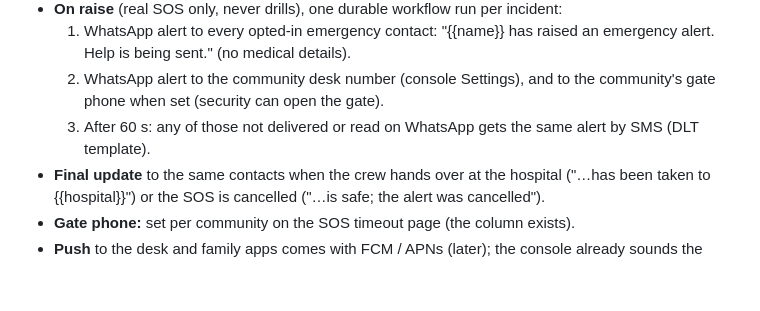
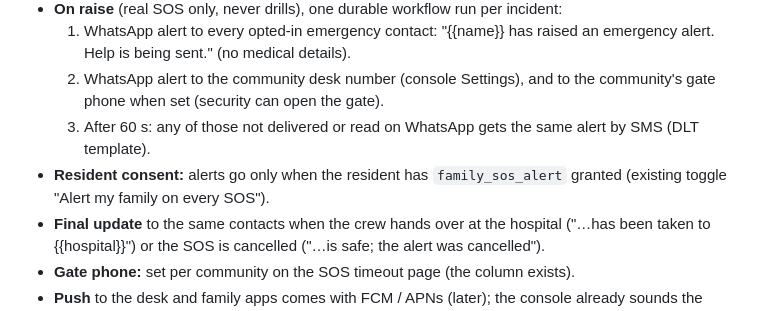
Before and after one commit to siddardhaNS/HealthCare, a Markdown page: docs/plans/phase-3-sos.md, the part around the change. Rendered like a GitHub page; blank space fills up the shorter version.

Commit message:
docs: family_sos_alert consent name; plan §13 respects it

```diff
--- a/docs/plans/phase-3-sos.md
+++ b/docs/plans/phase-3-sos.md
@@ -246,6 +246,7 @@ Your answers: **family = the resident's emergency contacts only**; WhatsApp need
   1. WhatsApp alert to every opted-in emergency contact: "{{name}} has raised an emergency alert. Help is being sent." (no medical details).
   2. WhatsApp alert to the community desk number (console Settings), and to the community's gate phone when set (security can open the gate).
   3. After 60 s: any of those not delivered or read on WhatsApp gets the same alert by SMS (DLT template).
+- **Resident consent:** alerts go only when the resident has `family_sos_alert` granted (existing toggle "Alert my family on every SOS").
 - **Final update** to the same contacts when the crew hands over at the hospital ("…has been taken to {{hospital}}") or the SOS is cancelled ("…is safe; the alert was cancelled").
 - **Gate phone:** set per community on the SOS timeout page (the column exists).
 - **Push** to the desk and family apps comes with FCM / APNs (later); the console already sounds the alarm.
```
Also changed, not shown: docs/progress.md (+1 -1 lines).
